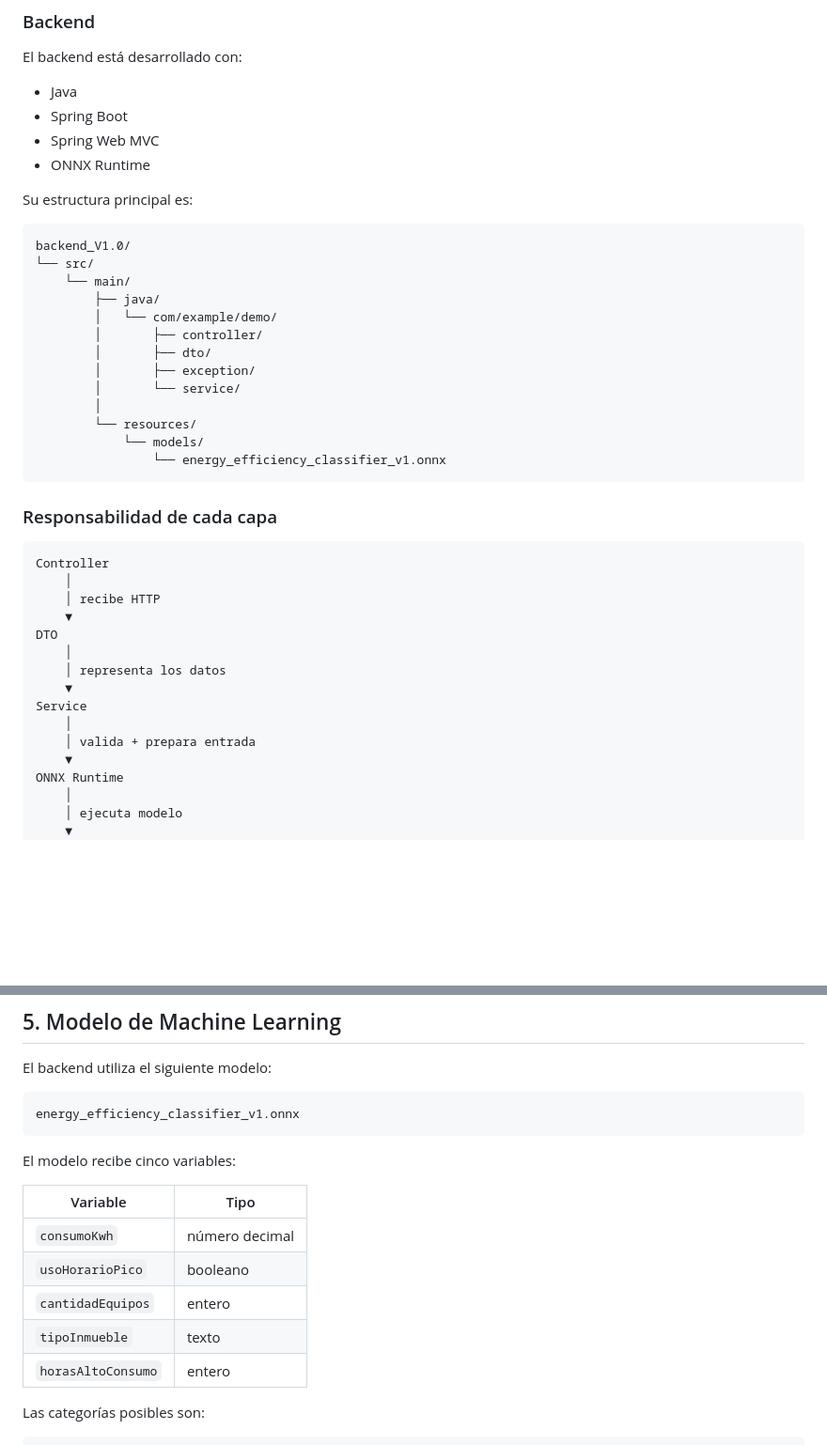
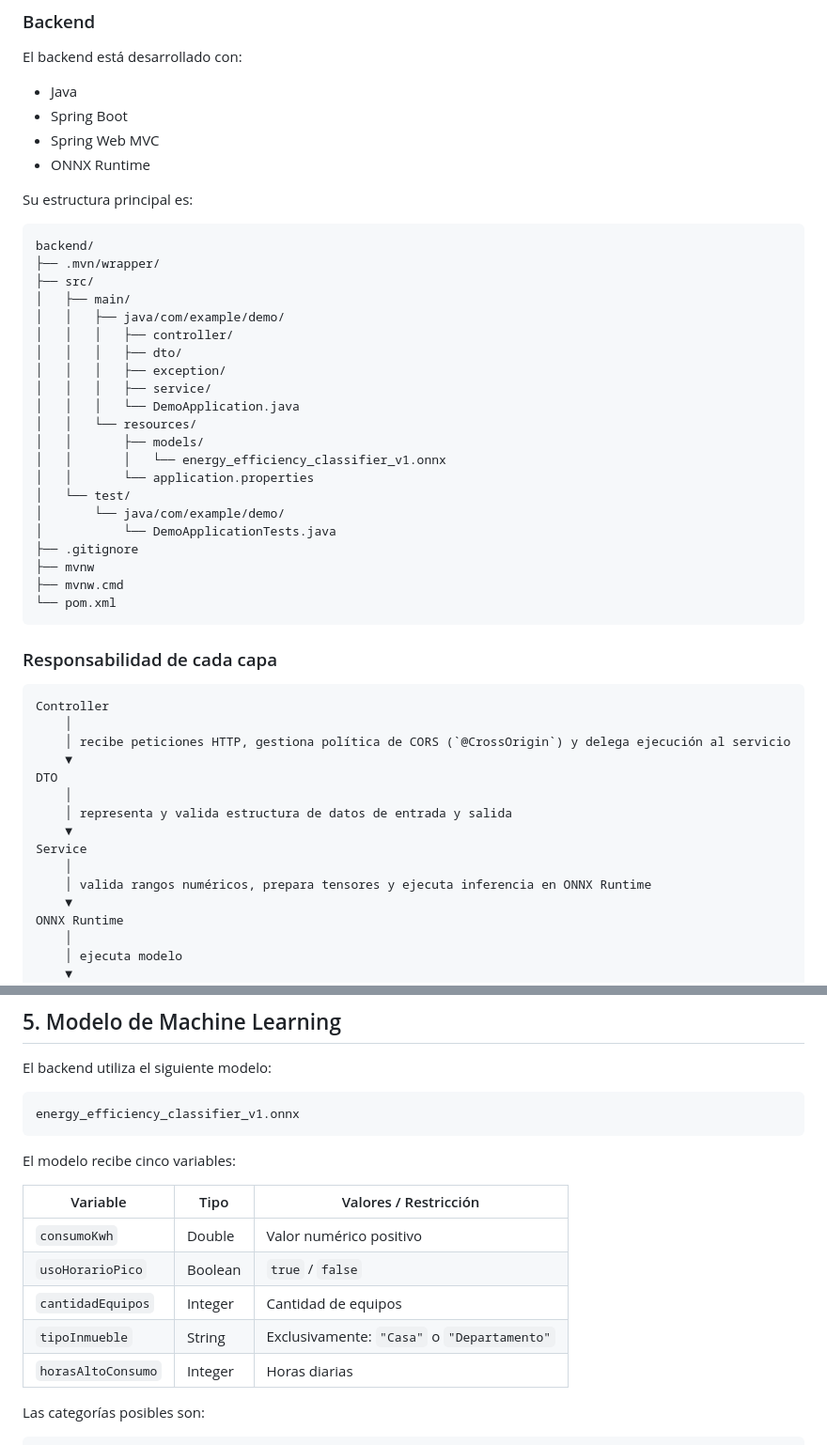
Before and after one commit to No-Country-simulation/G9-LATAM-Team-51, a Markdown page: docs/architecture.md, 2 parts joined by grey strips. Shown at 94% size. GitHub-like rendering; blank space fills up the shorter version.

````diff
--- a/docs/architecture.md
+++ b/docs/architecture.md
@@ -77,19 +77,27 @@ El backend está desarrollado con:
 Su estructura principal es:
 
 ```text
-backend_V1.0/
-└── src/
-    └── main/
-        ├── java/
-        │   └── com/example/demo/
-        │       ├── controller/
-        │       ├── dto/
-        │       ├── exception/
-        │       └── service/
-        │
-        └── resources/
-            └── models/
-                └── energy_efficiency_classifier_v1.onnx
+backend/
+├── .mvn/wrapper/
+├── src/
+│   ├── main/
+│   │   ├── java/com/example/demo/
+│   │   │   ├── controller/
+│   │   │   ├── dto/
+│   │   │   ├── exception/
+│   │   │   ├── service/
+│   │   │   └── DemoApplication.java
+│   │   └── resources/
+│   │       ├── models/
+│   │       │   └── energy_efficiency_classifier_v1.onnx
+│   │       └── application.properties
+│   └── test/
+│       └── java/com/example/demo/
+│           └── DemoApplicationTests.java
+├── .gitignore
+├── mvnw
+├── mvnw.cmd
+└── pom.xml
 ```
 
 ### Responsabilidad de cada capa
@@ -97,15 +105,15 @@ backend_V1.0/
 ```text
 Controller
     │
-    │ recibe HTTP
+    │ recibe peticiones HTTP, gestiona política de CORS (`@CrossOrigin`) y delega ejecución al servicio
     ▼
 DTO
     │
-    │ representa los datos
+    │ representa y valida estructura de datos de entrada y salida
     ▼
 Service
     │
-    │ valida + prepara entrada
+    │ valida rangos numéricos, prepara tensores y ejecuta inferencia en ONNX Runtime
     ▼
 ONNX Runtime
     │
@@ -199,13 +207,13 @@ energy_efficiency_classifier_v1.onnx
 
 El modelo recibe cinco variables:
 
-| Variable           | Tipo           |
-| ------------------ | -------------- |
-| `consumoKwh`       | número decimal |
-| `usoHorarioPico`   | booleano       |
-| `cantidadEquipos`  | entero         |
-| `tipoInmueble`     | texto          |
-| `horasAltoConsumo` | entero         |
+| Variable           | Tipo      | Valores / Restricción                       |
+| ------------------ | --------- | ------------------------------------------- |
+| `consumoKwh`       | Double    | Valor numérico positivo                     |
+| `usoHorarioPico`   | Boolean   | `true` / `false`                            |
+| `cantidadEquipos`  | Integer   | Cantidad de equipos                         |
+| `tipoInmueble`     | String    | Exclusivamente: `"Casa"` o `"Departamento"` |
+| `horasAltoConsumo` | Integer   | Horas diarias                               |
 
 Las categorías posibles son:
 
````
